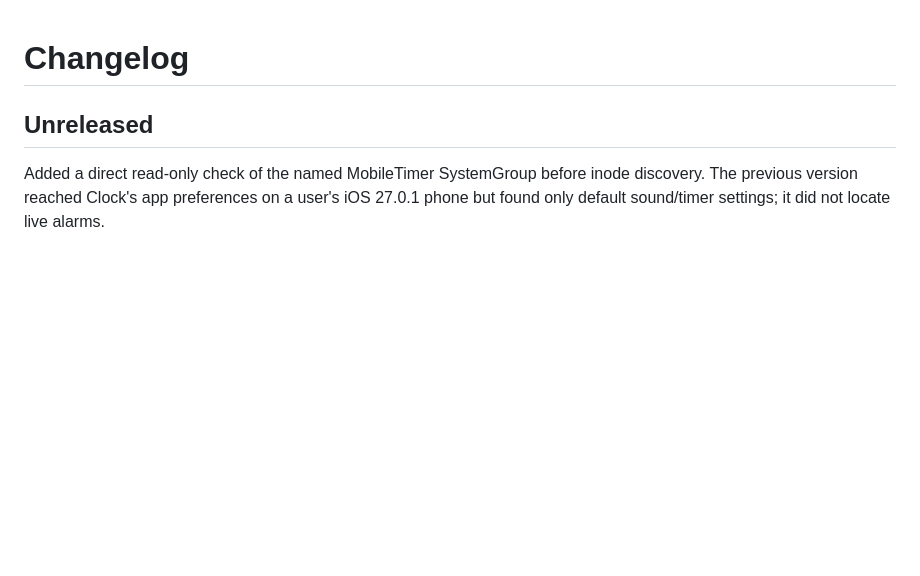
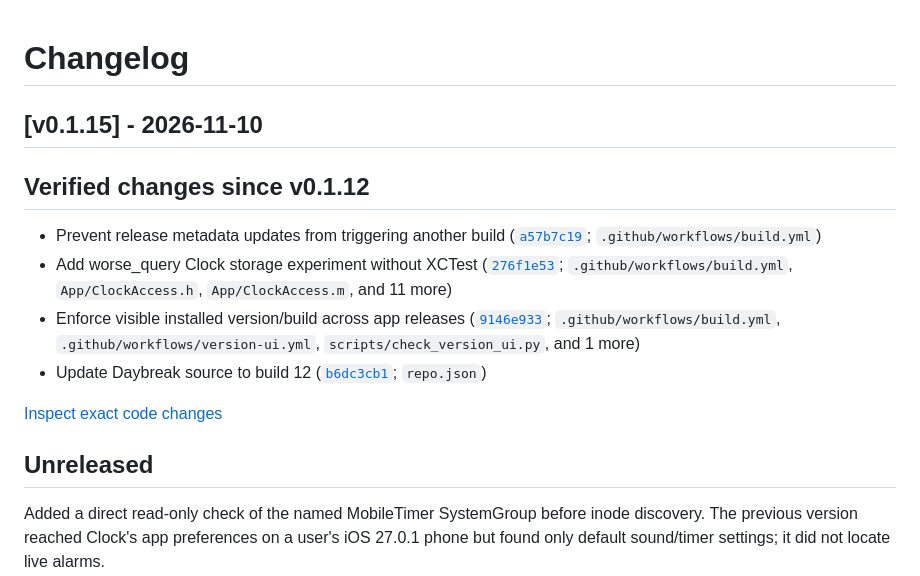
Before and after one commit to soum91/daybreak, a Markdown page: CHANGELOG.md, the part around the change. Rendered like a GitHub page; blank space fills up the shorter version.

Commit message:
docs: record factual changes for v0.1.15 [skip ci]

```diff
--- a/CHANGELOG.md
+++ b/CHANGELOG.md
@@ -1,4 +1,15 @@
 # Changelog
+
+## [v0.1.15] - 2026-11-10
+
+## Verified changes since v0.1.12
+
+- Prevent release metadata updates from triggering another build ([`a57b7c19`](https://github.com/soum91/daybreak/commit/a57b7c196aa18873c8cce8190093f4e561fe6022); `.github/workflows/build.yml`)
+- Add worse_query Clock storage experiment without XCTest ([`276f1e53`](https://github.com/soum91/daybreak/commit/276f1e533d57e8266b8675935ff30ddd75d91531); `.github/workflows/build.yml`, `App/ClockAccess.h`, `App/ClockAccess.m`, and 11 more)
+- Enforce visible installed version/build across app releases ([`9146e933`](https://github.com/soum91/daybreak/commit/9146e933ec6043caf196e85c726d554d5f72ca2f); `.github/workflows/build.yml`, `.github/workflows/version-ui.yml`, `scripts/check_version_ui.py`, and 1 more)
+- Update Daybreak source to build 12 ([`b6dc3cb1`](https://github.com/soum91/daybreak/commit/b6dc3cb1ba8653e58218f4237a0ecee74a261f13); `repo.json`)
+
+[Inspect exact code changes](https://github.com/soum91/daybreak/compare/v0.1.12...v0.1.15)
 
 ## Unreleased
 
```
